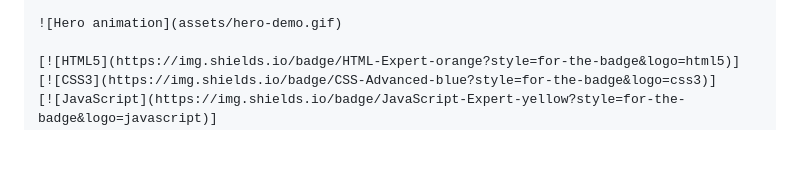
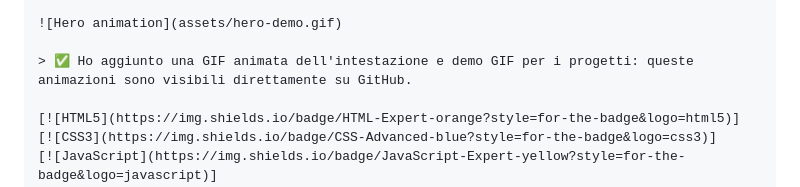
Before and after one commit to giuliomichelotti/giuliomichelotti, a Markdown page: README.md, the part around the change. Drawn GitHub-style; blank space fills up the shorter version.

Commit message:
README: add note about included GIFs (visible on GitHub)

```diff
--- a/README.md
+++ b/README.md
@@ -26,6 +26,8 @@
 </svg>
 
 ![Hero animation](assets/hero-demo.gif)
+
+> ✅ Ho aggiunto una GIF animata dell'intestazione e demo GIF per i progetti: queste animazioni sono visibili direttamente su GitHub.
 
 [![HTML5](https://img.shields.io/badge/HTML-Expert-orange?style=for-the-badge&logo=html5)]
 [![CSS3](https://img.shields.io/badge/CSS-Advanced-blue?style=for-the-badge&logo=css3)]
```
